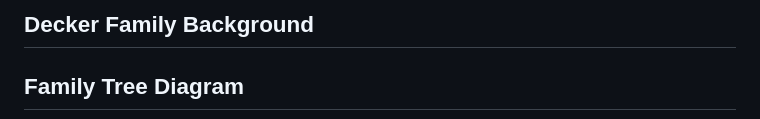
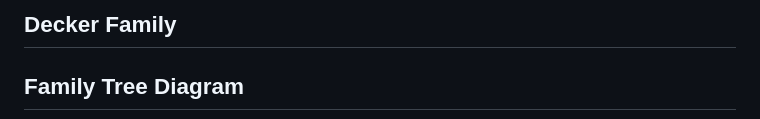
Before and after one commit to Deck-J/Decker-genealogy, a Markdown page: README.md, the part around the change. Rendered like a GitHub page.

```diff
--- a/README.md
+++ b/README.md
@@ -1,4 +1,4 @@
-## Decker Family Background
+## Decker Family
 
 ## Family Tree Diagram
 
```
